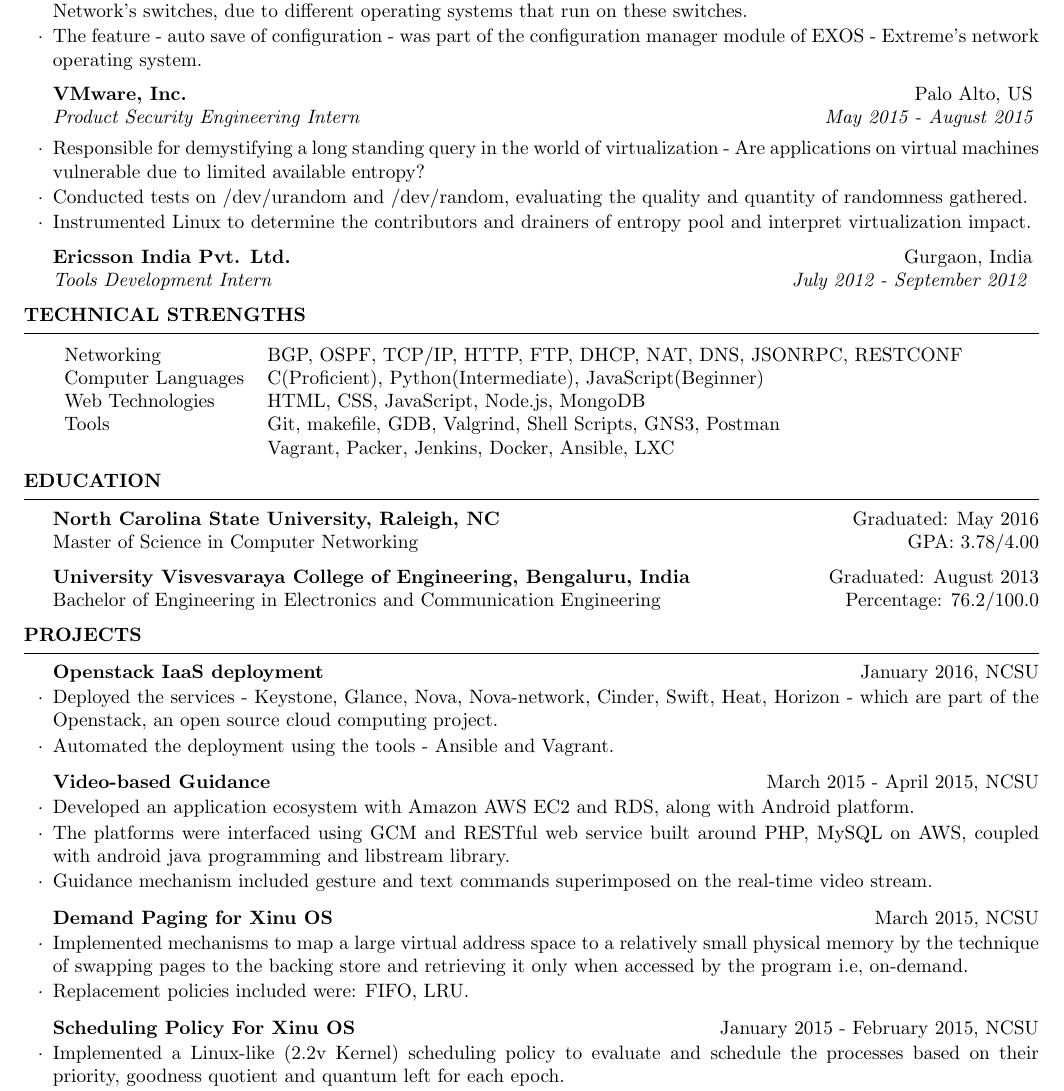
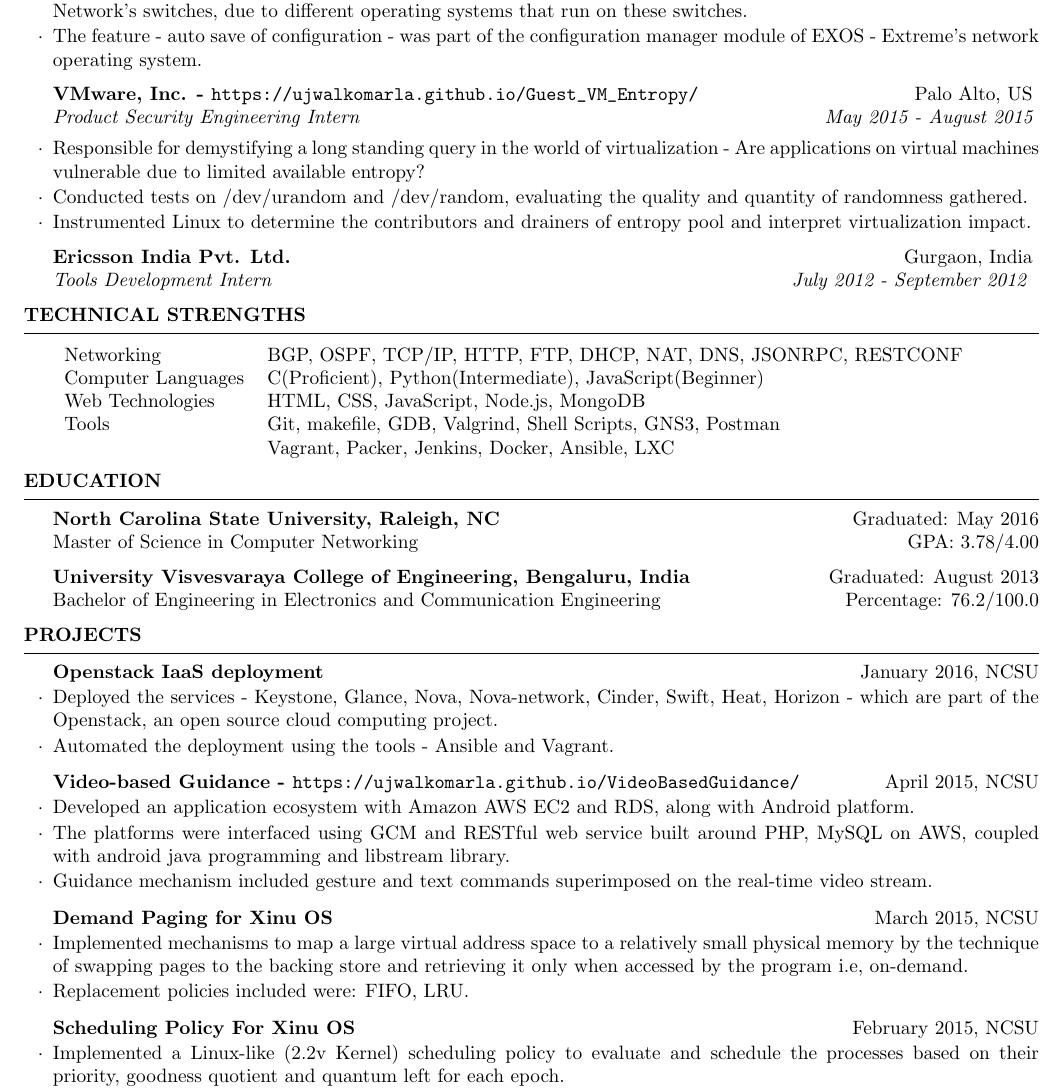
Before and after one commit to ujwalkomarla/Resume_UjwalKomarla, a LaTeX CV (cv_4.tex): part of the page, cut so that both start at the same text. Compiled offline with pdfLaTeX.

Commit message:
Add Website Links to Projects

```diff
--- a/cv_4.tex
+++ b/cv_4.tex
@@ -69,7 +69,7 @@
 	    \end{rSubsectionCompanyRole}
 	\end{rSubsectionCompany}
 
-	\begin{rSubsectionEmployment}{VMware, Inc.}{Palo Alto, US}{Product Security Engineering Intern}{May 2015 - August 2015}
+	\begin{rSubsectionEmployment}{VMware, Inc. - \url{https://ujwalkomarla.github.io/Guest_VM_Entropy/}}{Palo Alto, US}{Product Security Engineering Intern}{May 2015 - August 2015}
     	\item Responsible for demystifying a long standing query in the world of
     virtualization - Are applications on virtual machines vulnerable due to limited available entropy?
       	\item Conducted tests on /dev/urandom and /dev/random, evaluating the quality and quantity of randomness gathered.
@@ -133,7 +133,7 @@
     \end{rSubsectionProject}
 
     % Project - OS - Video Based Guidance
-    \begin{rSubsectionProject}{Video-based Guidance}{March 2015 - April 2015, NCSU}
+    \begin{rSubsectionProject}{Video-based Guidance - \url{https://ujwalkomarla.github.io/VideoBasedGuidance/}}{April 2015, NCSU}
     	\item Developed an application ecosystem with Amazon AWS EC2 and RDS, along with Android platform.
         \item The platforms were interfaced using GCM and RESTful web service built around PHP, MySQL on AWS, coupled with android java programming and libstream library.
        \item Guidance mechanism included gesture and text commands superimposed on the real-time video stream.
@@ -147,7 +147,7 @@
     \end{rSubsectionProject}
 
     % Project - OS - Scheduling Policy
-    \begin{rSubsectionProject}{Scheduling Policy For Xinu OS}{January 2015 - February 2015, NCSU}
+    \begin{rSubsectionProject}{Scheduling Policy For Xinu OS}{February 2015, NCSU}
     	\item Implemented a Linux-like (2.2v Kernel) scheduling policy to evaluate and schedule the processes  based on their priority, goodness quotient and quantum left for each epoch.
         \item Implemented a multi-queue scheduler to facilitate real time and non-real time processes.
     \end{rSubsectionProject}
```
